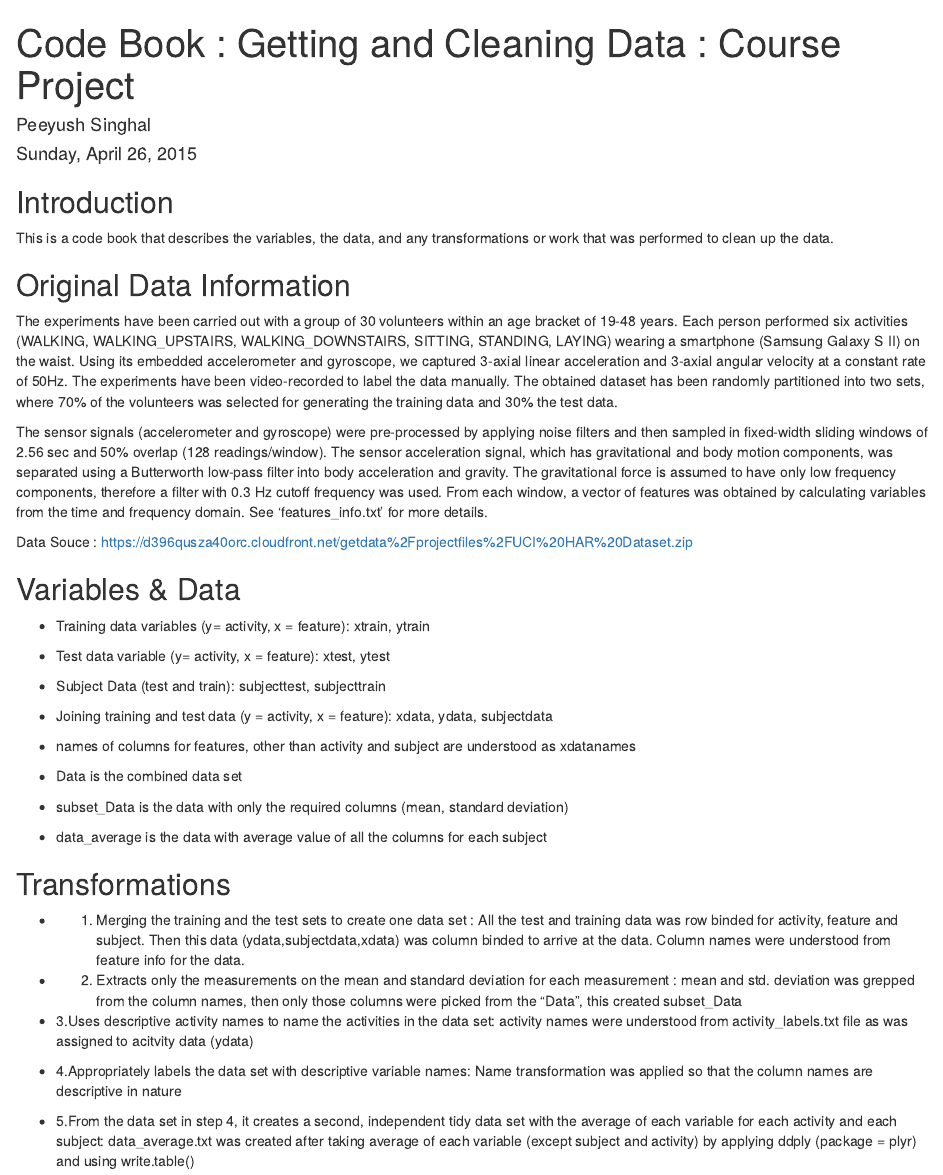
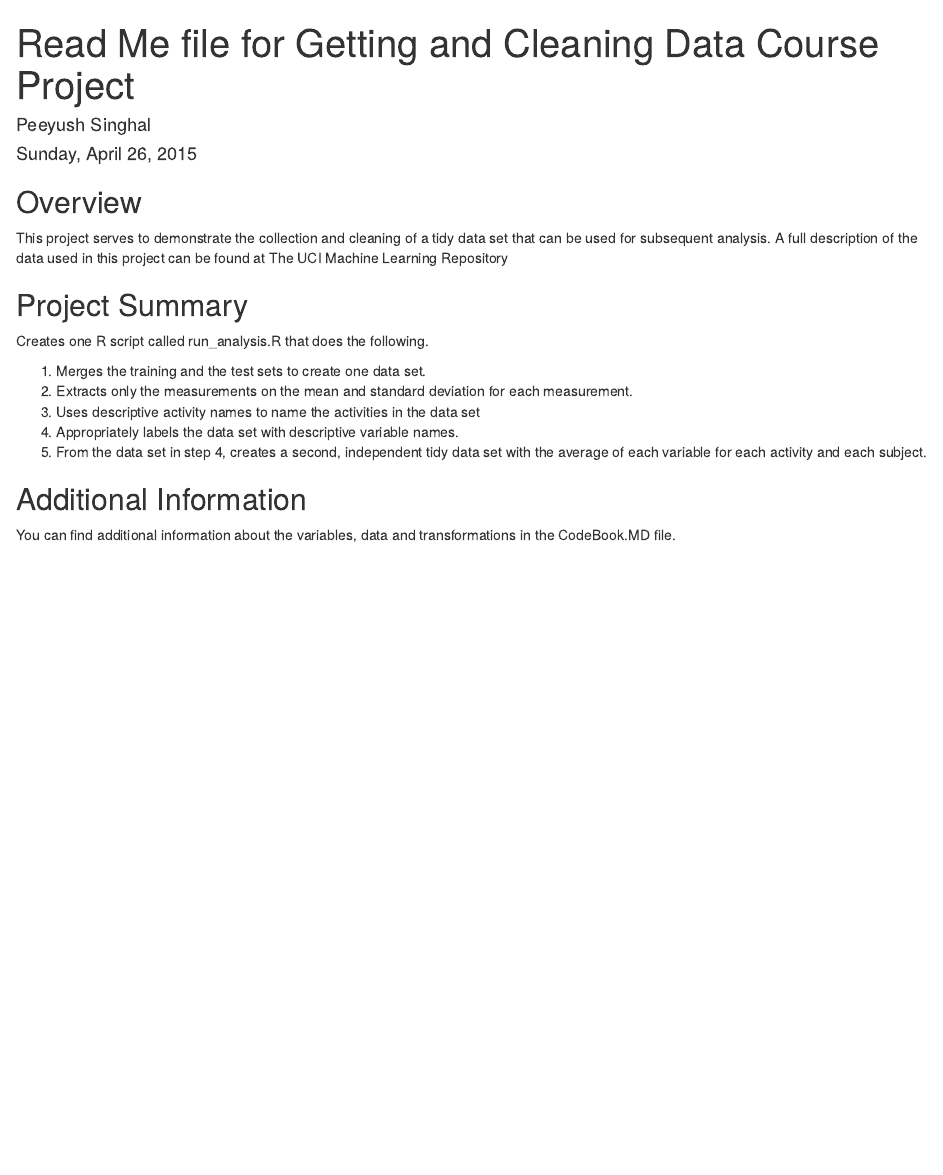
Before and after one commit to peeyushsinghal/CourseProject_Getting_and_Cleaning_Data, an R Markdown document (README.Rmd): the page in a window 1100 px wide, from its top. Rendered offline with R 4.5, knitr and Pandoc, with nearby package versions.

Commit message:
read me update
version 3

```diff
--- a/README.Rmd
+++ b/README.Rmd
@@ -1,45 +1,26 @@
 ---
-title: 'Code Book : Getting and Cleaning Data : Course Project'
+title: "Read Me file for Getting and Cleaning Data Course Project"
 author: "Peeyush Singhal"
 date: "Sunday, April 26, 2015"
 output: html_document
 ---
-## Introduction
-This is a code book that describes the variables, the data, and any transformations or work that was performed to clean up the data.
 
-## Original Data Information
-The experiments have been carried out with a group of 30 volunteers within an age bracket of 19-48 years. Each person performed six activities (WALKING, WALKING_UPSTAIRS, WALKING_DOWNSTAIRS, SITTING, STANDING, LAYING) wearing a smartphone (Samsung Galaxy S II) on the waist. Using its embedded accelerometer and gyroscope, we captured 3-axial linear acceleration and 3-axial angular velocity at a constant rate of 50Hz. The experiments have been video-recorded to label the data manually. The obtained dataset has been randomly partitioned into two sets, where 70% of the volunteers was selected for generating the training data and 30% the test data.
 
-The sensor signals (accelerometer and gyroscope) were pre-processed by applying noise filters and then sampled in fixed-width sliding windows of 2.56 sec and 50% overlap (128 readings/window). The sensor acceleration signal, which has gravitational and body motion components, was separated using a Butterworth low-pass filter into body acceleration and gravity. The gravitational force is assumed to have only low frequency components, therefore a filter with 0.3 Hz cutoff frequency was used. From each window, a vector of features was obtained by calculating variables from the time and frequency domain. See 'features_info.txt' for more details.
+## Overview
 
-Data Souce : https://d396qusza40orc.cloudfront.net/getdata%2Fprojectfiles%2FUCI%20HAR%20Dataset.zip
+This project serves to demonstrate the collection and cleaning of a tidy data set that can be used for subsequent analysis. A full description of the data used in this project can be found at The UCI Machine Learning Repository
 
-## Variables & Data
 
-- Training data variables (y= activity, x = feature): xtrain, ytrain
+## Project Summary
+Creates one R script called run_analysis.R that does the following.
 
-- Test data variable (y= activity, x = feature): xtest, ytest
+1. Merges the training and the test sets to create one data set.
+2. Extracts only the measurements on the mean and standard deviation for each measurement.
+3. Uses descriptive activity names to name the activities in the data set
+4. Appropriately labels the data set with descriptive variable names.
+5. From the data set in step 4, creates a second, independent tidy data set with the average of each variable for each activity and each subject.
 
-- Subject Data (test and train): subjecttest, subjecttrain
 
-- Joining training and test data (y = activity, x = feature): xdata, ydata, subjectdata
+## Additional Information
 
-- names of columns for features, other than activity and subject are understood as xdatanames
-
-- Data is the combined data set
-
-- subset_Data is the data with only the required columns (mean, standard deviation)
-
-- data_average is the data with average value of all the columns for each subject
-
-## Transformations
-
-- 1. Merging the training and the test sets to create one data set : All the test and training data was row binded for activity, feature and subject. Then this data (ydata,subjectdata,xdata) was column binded to arrive at the data. Column names were understood from feature info for the data.
-
-- 2. Extracts only the measurements on the mean and standard deviation for each measurement : mean and std. deviation was grepped from the column names, then only those columns were picked from the "Data", this created subset_Data
-
-- 3.Uses descriptive activity names to name the activities in the data set: activity names were understood from activity_labels.txt file as was assigned to acitvity data (ydata)
-
-- 4.Appropriately labels the data set with descriptive variable names: Name transformation was applied so that the column names are descriptive in nature
-
-- 5.From the data set in step 4, it creates a second, independent tidy data set with the average of each variable for each activity and each subject: data_average.txt was created after taking average of each variable (except subject and activity) by applying ddply (package = plyr) and using write.table()
+You can find additional information about the variables, data and transformations in the CodeBook.MD file.
```
